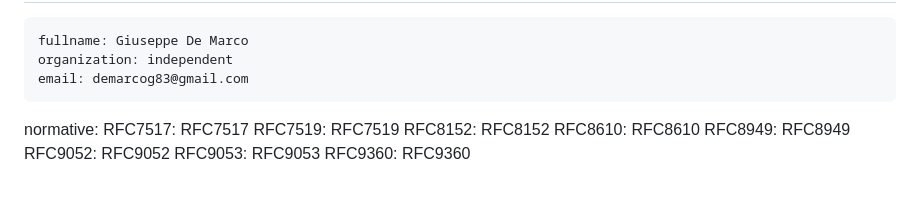
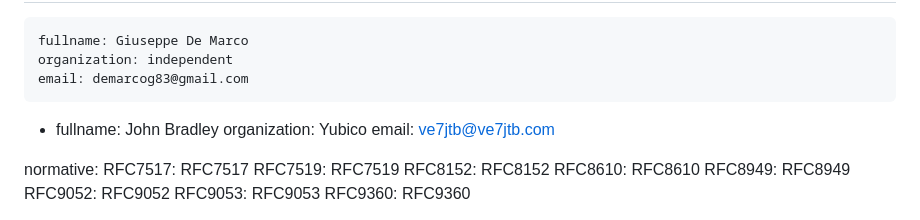
Before and after one commit to peppelinux/draft-demarco-cose-header-federation-trust-chain, a Markdown page: draft-demarco-cose-header-federation-trust-chain.md, the part around the change. Drawn GitHub-style; blank space fills up the shorter version.

Commit message:
added John as co-author

```diff
--- a/draft-demarco-cose-header-federation-trust-chain.md
+++ b/draft-demarco-cose-header-federation-trust-chain.md
@@ -26,6 +26,10 @@ author:
     fullname: Giuseppe De Marco
     organization: independent
     email: demarcog83@gmail.com
+ -
+    fullname: John Bradley
+    organization: Yubico
+    email: ve7jtb@ve7jtb.com
 
 normative:
   RFC7517: RFC7517
```
